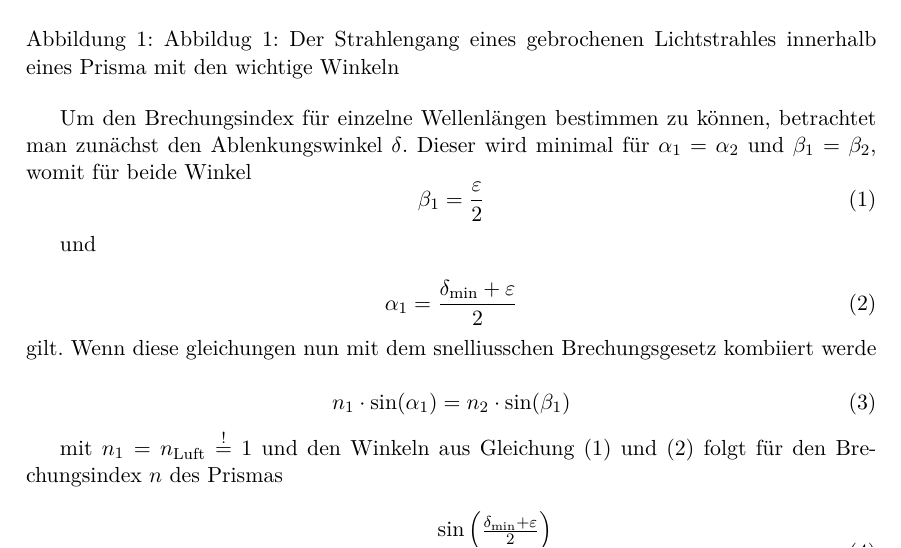
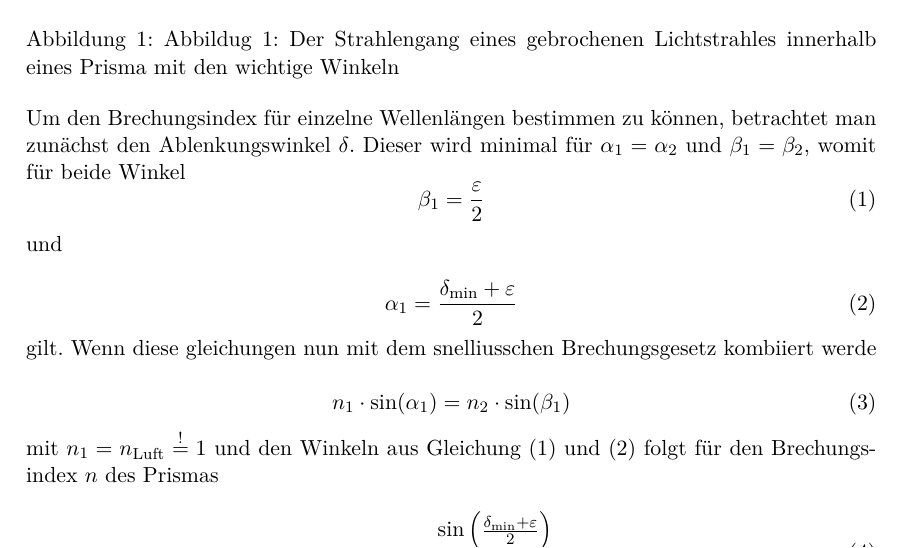
Before and after one commit to halloda04/Versuch-O2, a LaTeX document (Versuch O2/Titelblatt.tex, which reads Versuch O2/Theorie.tex): part of page 4 of 11, cut so that both start at the same text. Compiled offline with XeLaTeX.

Commit message:
noindent

```diff
--- a/Versuch O2/Theorie.tex
+++ b/Versuch O2/Theorie.tex
@@ -25,7 +25,7 @@ genauer betrachtet.
 \caption{Abbildug 1: Der Strahlengang eines gebrochenen Lichtstrahles innerhalb eines Prisma mit den wichtige Winkeln}
 \end{figure}
 
-Um den Brechungsindex für einzelne Wellenlängen bestimmen zu
+\noindent Um den Brechungsindex für einzelne Wellenlängen bestimmen zu
 können, betrachtet man zunächst den Ablenkungswinkel $\delta$.
 Dieser wird minimal für $\alpha_1 = \alpha_2$ und $\beta_1 = \beta_2$, womit für beide Winkel
 \begin{equation}
@@ -46,7 +46,7 @@ gilt. Wenn diese gleichungen nun mit dem snelliusschen Brechungsgesetz kombiiert
     \label{eq:3}
 \end{equation}
 
-mit $n_1 = n_{\text{Luft}} \stackrel{!}{=} 1$ und den Winkeln aus Gleichung (\ref{eq:1}) und (\ref{eq:2}) folgt für den Brechungsindex $n$ des Prismas
+\noindent mit $n_1 = n_{\text{Luft}} \stackrel{!}{=} 1$ und den Winkeln aus Gleichung (\ref{eq:1}) und (\ref{eq:2}) folgt für den Brechungsindex $n$ des Prismas
 
 \begin{equation}
     n = n_2 = \frac{\sin\left(\frac{\delta_{\text{min}} + \varepsilon}{2}\right)}{\sin\left(\frac{\varepsilon}{2}\right)} .
```
Also changed, not shown: Versuch O2/Titelblatt.pdf, Versuch O2/Theorie.tex (2 more changed lines), 3 other files.
